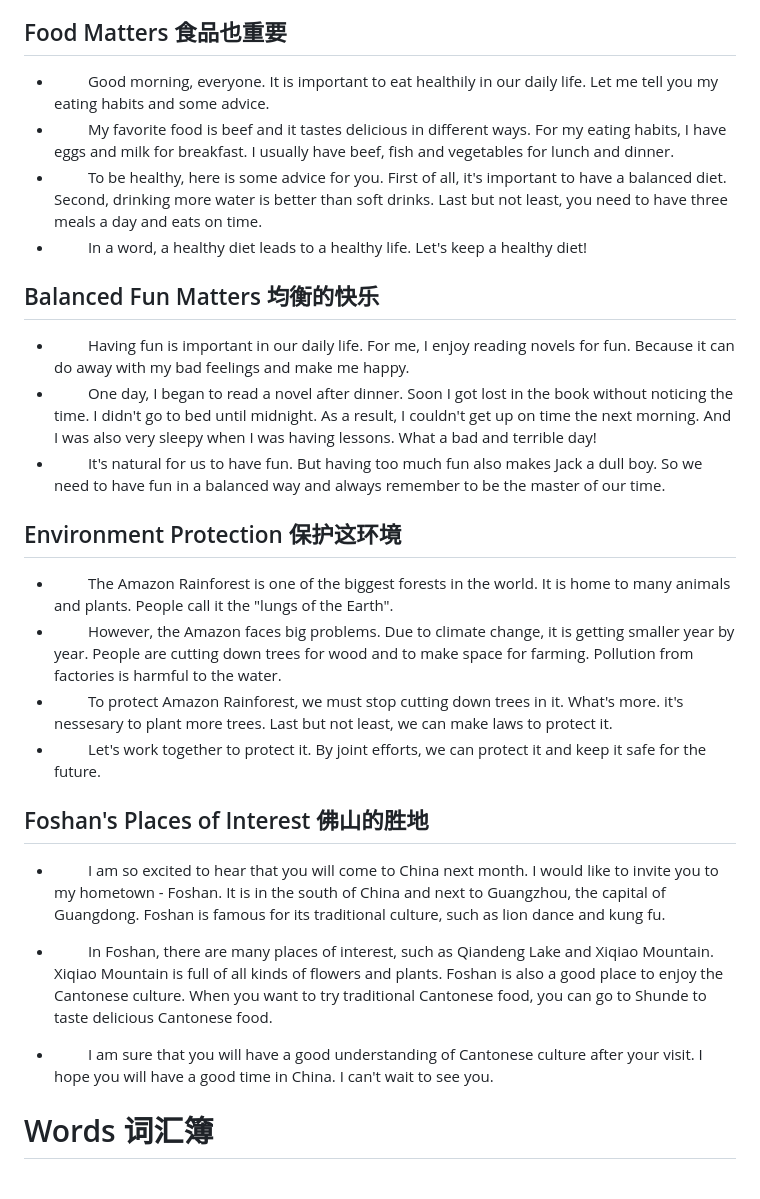
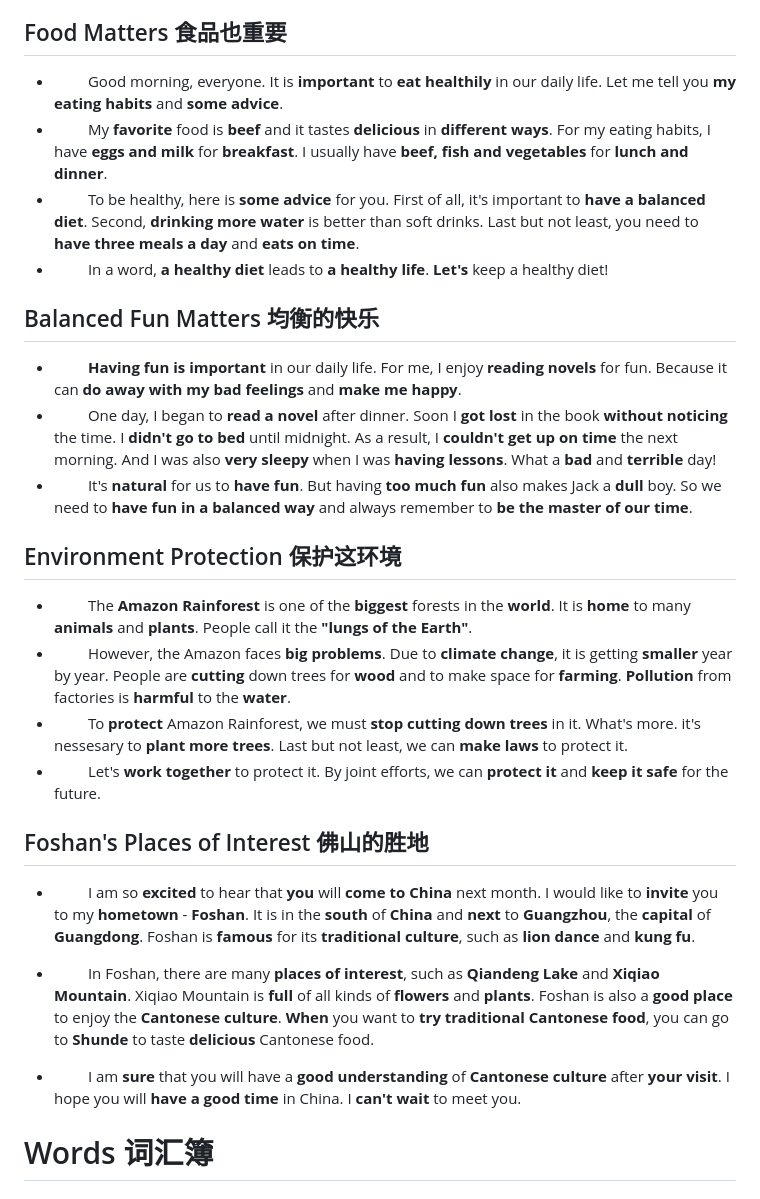
Before and after one commit to Letionc/learnNotes, a Markdown page: english.md, the part around the change. GitHub-like rendering.

Commit message:
update english.md:(highlight) FM, BFM, EP, FPoI

```diff
--- a/english.md
+++ b/english.md
@@ -10,27 +10,27 @@
 - &emsp;&emsp; In a word, sports **play an important role** in our life. From now on, let's **do more exercises** together.
 
 ## Food Matters 食品也重要
-- &emsp;&emsp; Good morning, everyone. It is important to eat healthily in our daily life. Let me tell you my eating habits and some advice.
-- &emsp;&emsp; My favorite food is beef and it tastes delicious in different ways. For my eating habits, I have eggs and milk for breakfast. I usually have beef, fish and vegetables for lunch and dinner.
-- &emsp;&emsp; To be healthy, here is some advice for you. First of all, it's important to have a balanced diet. Second, drinking more water is better than soft drinks. Last but not least, you need to have three meals a day and eats on time.
-- &emsp;&emsp; In a word, a healthy diet leads to a healthy life. Let's keep a healthy diet!
+- &emsp;&emsp; Good morning, everyone. It is **important** to **eat healthily** in our daily life. Let me tell you **my eating habits** and **some advice**.
+- &emsp;&emsp; My **favorite** food is **beef** and it tastes **delicious** in **different ways**. For my eating habits, I have **eggs and milk** for **breakfast**. I usually have **beef, fish and vegetables** for **lunch and dinner**.
+- &emsp;&emsp; To be healthy, here is **some advice** for you. First of all, it's important to **have a balanced diet**. Second, **drinking more water** is better than soft drinks. Last but not least, you need to **have three meals a day** and **eats on time**.
+- &emsp;&emsp; In a word, **a healthy diet** leads to **a healthy life**. **Let's** keep a healthy diet!
 
 ## Balanced Fun Matters 均衡的快乐
-- &emsp;&emsp; Having fun is important in our daily life. For me, I enjoy reading novels for fun. Because it can do away with my bad feelings and make me happy.
-- &emsp;&emsp; One day, I began to read a novel after dinner. Soon I got lost in the book without noticing the time. I didn't go to bed until midnight. As a result, I couldn't get up on time the next morning. And I was also very sleepy when I was having lessons. What a bad and terrible day!
-- &emsp;&emsp; It's natural for us to have fun. But having too much fun also makes Jack a dull boy. So we need to have fun in a balanced way and always remember to be the master of our time.
+- &emsp;&emsp; **Having fun is important** in our daily life. For me, I enjoy **reading novels** for fun. Because it can **do away with my bad feelings** and **make me happy**.
+- &emsp;&emsp; One day, I began to **read a novel** after dinner. Soon I **got lost** in the book **without noticing** the time. I **didn't go to bed** until midnight. As a result, I **couldn't get up on time** the next morning. And I was also **very sleepy** when I was **having lessons**. What a **bad** and **terrible** day!
+- &emsp;&emsp; It's **natural** for us to **have fun**. But having **too much fun** also makes Jack a **dull** boy. So we need to **have fun in a balanced way** and always remember to **be the master of our time**.
 
 ## Environment Protection 保护这环境
-- &emsp;&emsp; The Amazon Rainforest is one of the biggest forests in the world. It is home to many animals and plants. People call it the "lungs of the Earth".
-- &emsp;&emsp; However, the Amazon faces big problems. Due to climate change, it is getting smaller year by year. People are cutting down trees for wood and to make space for farming. Pollution from factories is harmful to the water.
-- &emsp;&emsp; To protect Amazon Rainforest, we must stop cutting down trees in it. What's more. it's nessesary to plant more trees. Last but not least, we can make laws to protect it.
-- &emsp;&emsp; Let's work together to protect it. By joint efforts, we can protect it and keep it safe for the future.
+- &emsp;&emsp; The **Amazon Rainforest** is one of the **biggest** forests in the **world**. It is **home** to many **animals** and **plants**. People call it the **"lungs of the Earth"**.
+- &emsp;&emsp; However, the Amazon faces **big problems**. Due to **climate change**, it is getting **smaller** year by year. People are **cutting** down trees for **wood** and to make space for **farming**. **Pollution** from factories is **harmful** to the **water**.
+- &emsp;&emsp; To **protect** Amazon Rainforest, we must **stop cutting down trees** in it. What's more. it's nessesary to **plant more trees**. Last but not least, we can **make laws** to protect it.
+- &emsp;&emsp; Let's **work together** to protect it. By joint efforts, we can **protect it** and **keep it safe** for the future.
 
 ## Foshan's Places of Interest 佛山的胜地
-- &emsp;&emsp; I am so excited to hear that you will come to China next month. I would like to invite you to my hometown - Foshan. It is in the south of China and next to Guangzhou, the capital of Guangdong. Foshan is famous for its traditional culture, such as lion dance and kung fu.
-- &emsp;&emsp; In Foshan, there are many places of interest, such as Qiandeng Lake and Xiqiao Mountain. Xiqiao Mountain is full of all kinds of flowers and plants. Foshan is also a good place to enjoy the Cantonese culture. When you want to try traditional Cantonese food, you can go to Shunde to taste delicious Cantonese food.
+- &emsp;&emsp; I am so **excited** to hear that **you** will **come to China** next month. I would like to **invite** you to my **hometown** - **Foshan**. It is in the **south** of **China** and **next** to **Guangzhou**, the **capital** of **Guangdong**. Foshan is **famous** for its **traditional** **culture**, such as **lion dance** and **kung fu**.
+- &emsp;&emsp; In Foshan, there are many **places of interest**, such as **Qiandeng Lake** and **Xiqiao Mountain**. Xiqiao Mountain is **full** of all kinds of **flowers** and **plants**. Foshan is also a **good place** to enjoy the **Cantonese culture**. **When** you want to **try** **traditional Cantonese food**, you can go to **Shunde** to taste **delicious** Cantonese food.
 
-- &emsp;&emsp; I am sure that you will have a good understanding of Cantonese culture after your visit. I hope you will have a good time in China. I can't wait to see you.
+- &emsp;&emsp; I am **sure** that you will have a **good understanding** of **Cantonese culture** after **your visit**. I hope you will **have a good time** in China. I **can't wait** to meet you.
 
 # Words 词汇簿
 ## General 通用
```
